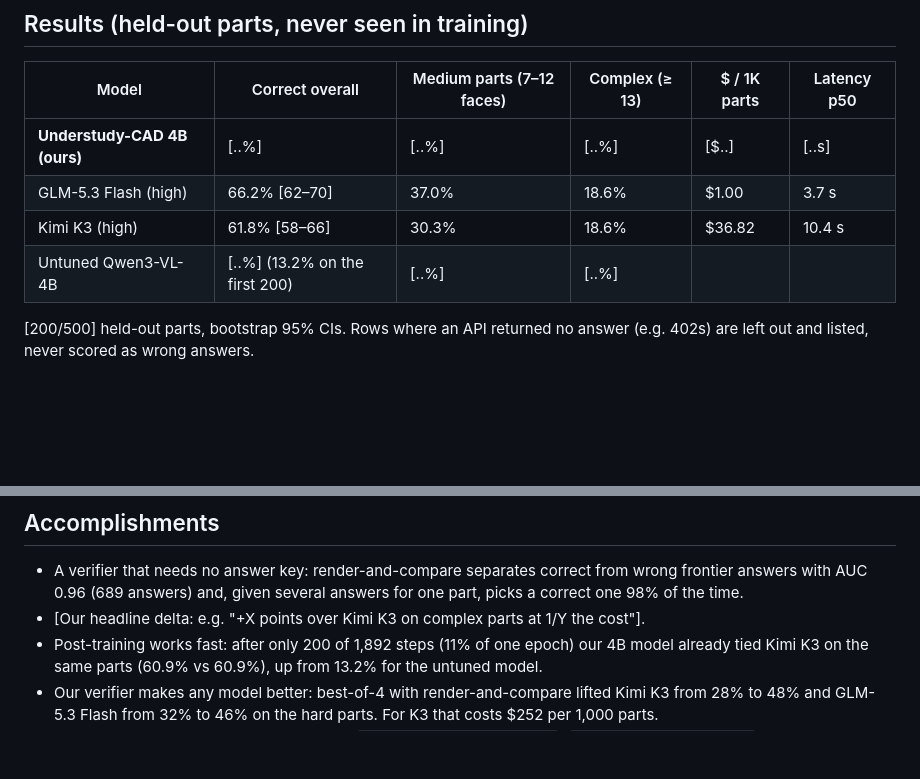
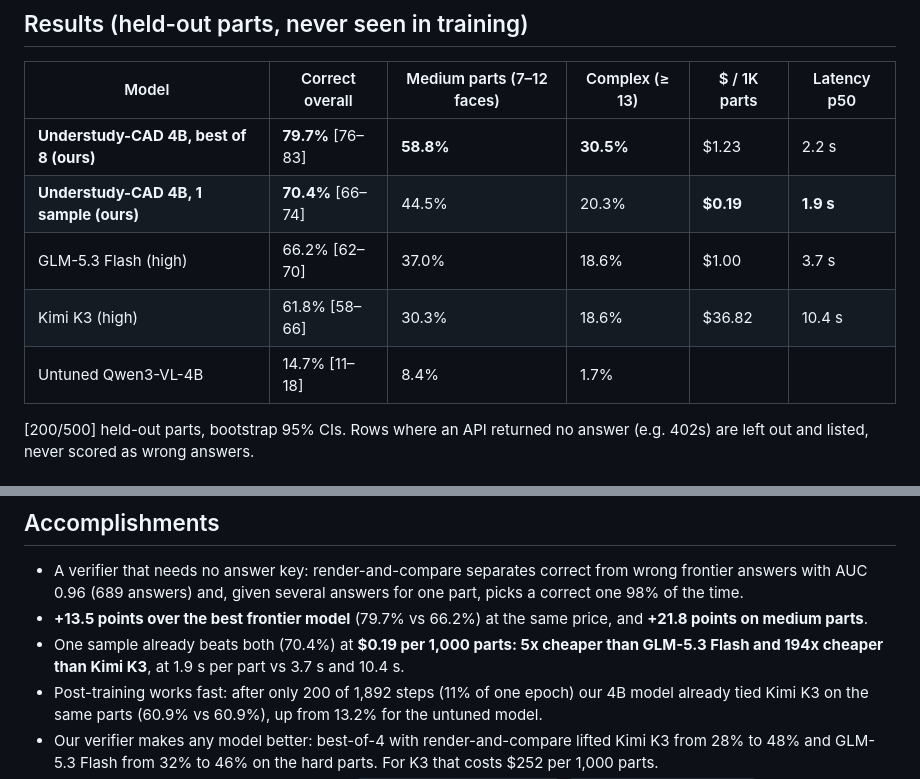
Before and after one commit to Damadimo/cadabra, a Markdown page: DEVPOST.md, 2 parts joined by grey strips. GitHub-like rendering; blank space fills up the shorter version.

```diff
--- a/DEVPOST.md
+++ b/DEVPOST.md
@@ -35,10 +35,11 @@ what a small specialized model should own.
 ## Results (held-out parts, never seen in training)
 | Model | Correct overall | Medium parts (7–12 faces) | Complex (≥ 13) | $ / 1K parts | Latency p50 |
 |---|---|---|---|---|---|
-| **Understudy-CAD 4B (ours)** | [..%] | [..%] | [..%] | [$..] | [..s] |
+| **Understudy-CAD 4B, best of 8 (ours)** | **79.7%** [76–83] | **58.8%** | **30.5%** | $1.23 | 2.2 s |
+| **Understudy-CAD 4B, 1 sample (ours)** | **70.4%** [66–74] | 44.5% | 20.3% | **$0.19** | **1.9 s** |
 | GLM-5.3 Flash (high) | 66.2% [62–70] | 37.0% | 18.6% | $1.00 | 3.7 s |
 | Kimi K3 (high) | 61.8% [58–66] | 30.3% | 18.6% | $36.82 | 10.4 s |
-| Untuned Qwen3-VL-4B | [..%] (13.2% on the first 200) | [..%] | [..%] | | |
+| Untuned Qwen3-VL-4B | 14.7% [11–18] | 8.4% | 1.7% | | |
 
 [200/500] held-out parts, bootstrap 95% CIs. Rows where an API returned no answer (e.g. 402s) are left out and listed,
 never scored as wrong answers.
@@ -57,7 +58,9 @@ never scored as wrong answers.
 ## Accomplishments
 - A verifier that needs no answer key: render-and-compare separates correct from wrong frontier answers with AUC 0.96
   (689 answers) and, given several answers for one part, picks a correct one 98% of the time.
-- [Our headline delta: e.g. "+X points over Kimi K3 on complex parts at 1/Y the cost"].
+- **+13.5 points over the best frontier model** (79.7% vs 66.2%) at the same price, and **+21.8 points on medium parts**.
+- One sample already beats both (70.4%) at **$0.19 per 1,000 parts: 5x cheaper than GLM-5.3 Flash and 194x cheaper than
+  Kimi K3**, at 1.9 s per part vs 3.7 s and 10.4 s.
 - Post-training works fast: after only 200 of 1,892 steps (11% of one epoch) our 4B model already tied Kimi K3 on the
   same parts (60.9% vs 60.9%), up from 13.2% for the untuned model.
 - Our verifier makes any model better: best-of-4 with render-and-compare lifted Kimi K3 from 28% to 48% and GLM-5.3
```
Also changed, not shown: README.md (+7 -4 lines), runs/20260919-174853_ours-img/summary.md (added, +7 -0 lines), runs/20260919-174951_ours-img-bo8/summary.md (added, +7 -0 lines), docs/cost_vs_accuracy.png, docs/results_by_tier.png, 5 other files.
